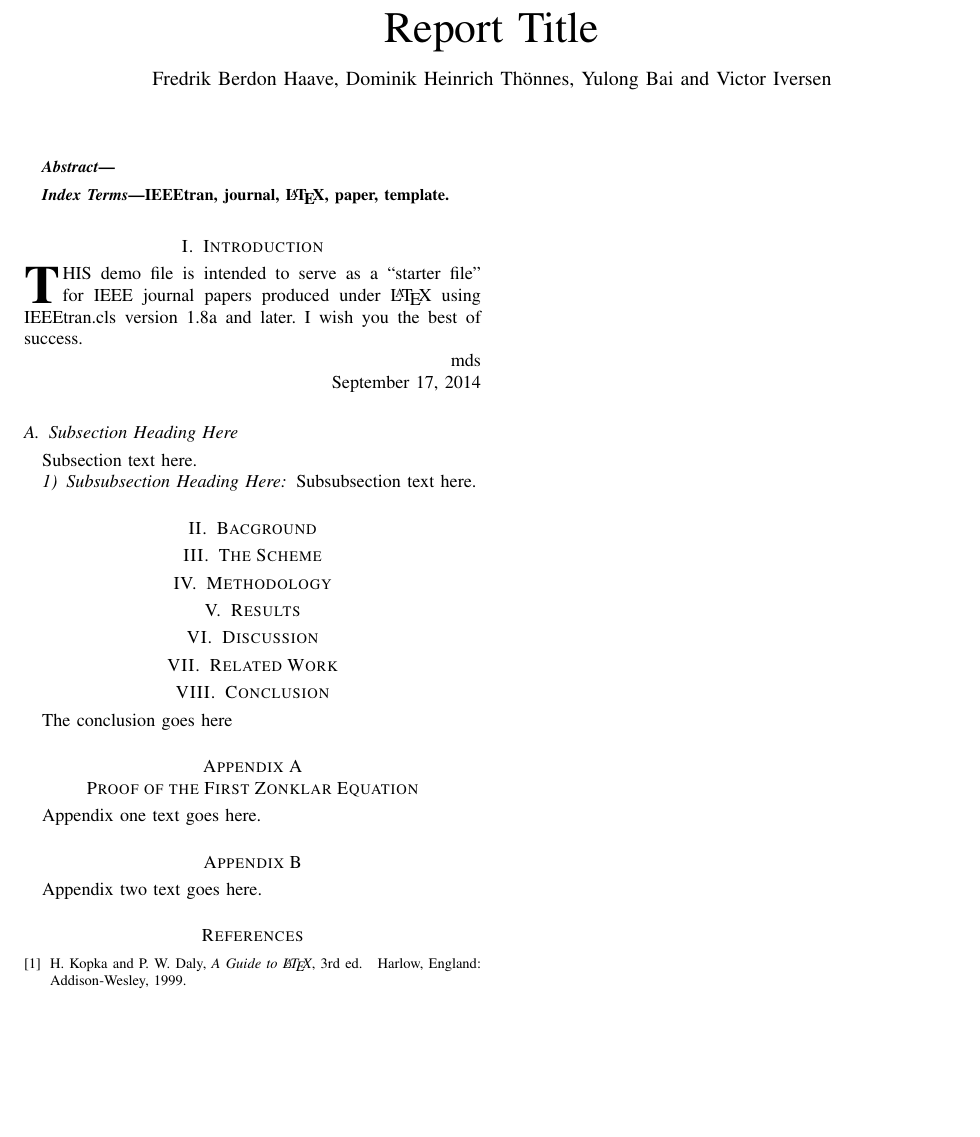
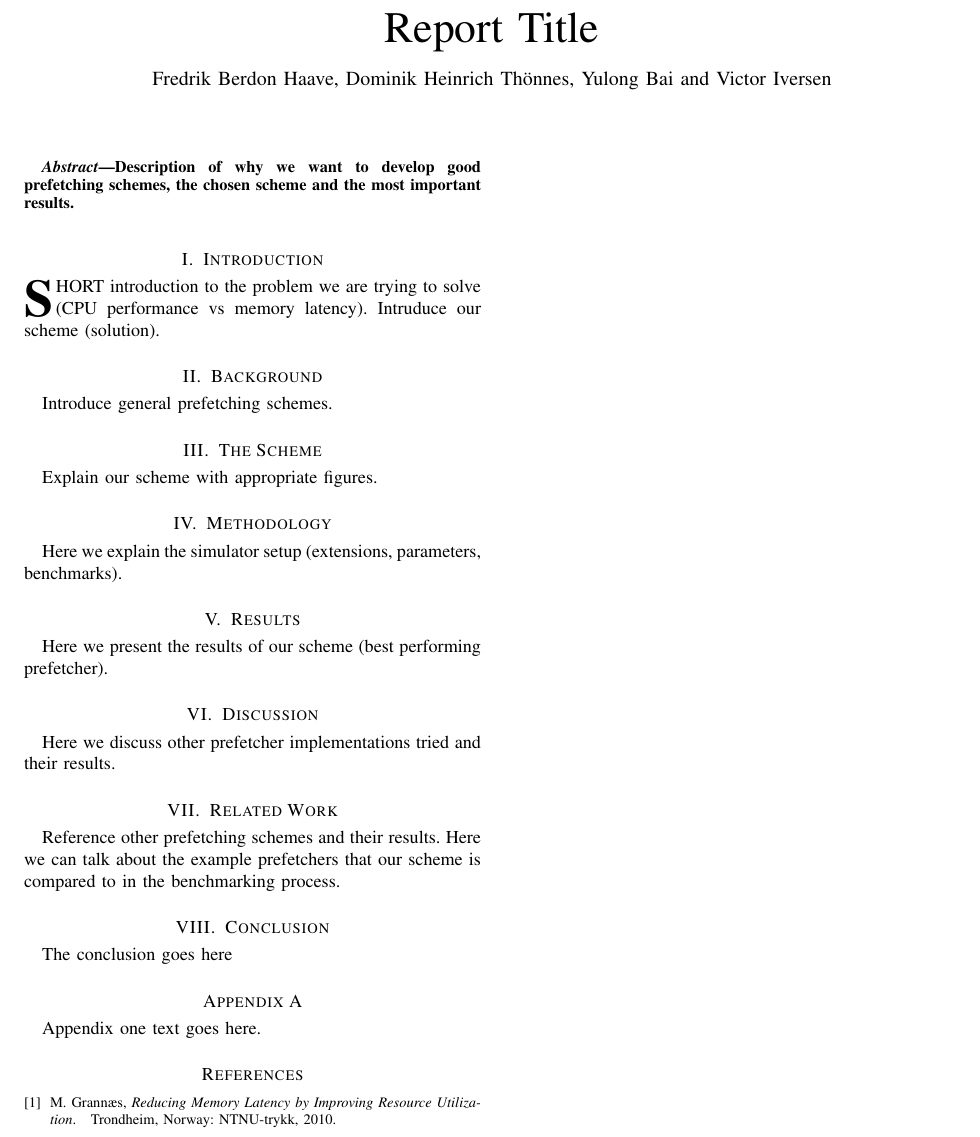
Before and after one commit to victoriv/prefetcher, a LaTeX paper (report/report.tex, which reads report/abstract.tex, report/background.tex, report/discussion.tex): part of the page, cut so that both start at the same text, the shorter picture padded with empty space. Compiled offline with pdfLaTeX.

Commit message:
updated report

```diff
--- a/report/abstract.tex
+++ b/report/abstract.tex
@@ -0,0 +1 @@
+Description of why we want to develop good prefetching schemes, the chosen scheme and the most important results.
--- a/report/background.tex
+++ b/report/background.tex
@@ -0,0 +1 @@
+Introduce general prefetching schemes.
--- a/report/discussion.tex
+++ b/report/discussion.tex
@@ -0,0 +1 @@
+Here we discuss other prefetcher implementations tried and their results.
--- a/report/introduction.tex
+++ b/report/introduction.tex
@@ -14,22 +14,5 @@
 %
 % Here we have the typical use of a "T" for an initial drop letter
 % and "HIS" in caps to complete the first word.
-\IEEEPARstart{T}{his} demo file is intended to serve as a ``starter file''
-for IEEE journal papers produced under \LaTeX\ using
-IEEEtran.cls version 1.8a and later.
-% You must have at least 2 lines in the paragraph with the drop letter
-% (should never be an issue)
-I wish you the best of success.
-
-\hfill mds
-
-\hfill September 17, 2014
-
-\subsection{Subsection Heading Here}
-Subsection text here.
-
-% needed in second column of first page if using \IEEEpubid
-%\IEEEpubidadjcol
-
-\subsubsection{Subsubsection Heading Here}
-Subsubsection text here.
+\IEEEPARstart{S}{hort} introduction to the problem we are trying to solve (CPU performance vs memory latency).
+Intruduce our scheme (solution).
--- a/report/methodology.tex
+++ b/report/methodology.tex
@@ -0,0 +1 @@
+Here we explain the simulator setup (extensions, parameters, benchmarks).
--- a/report/related_work.tex
+++ b/report/related_work.tex
@@ -0,0 +1 @@
+Reference other prefetching schemes and their results. Here we can talk about the example prefetchers that our scheme is compared to in the benchmarking process.
--- a/report/report.tex
+++ b/report/report.tex
@@ -61,7 +61,7 @@
 % \documentclass[journal]{../sty/IEEEtran}
 
 
-
+\usepackage[utf8]{inputenc}
 
 
 % Some very useful LaTeX packages include:
@@ -439,9 +439,9 @@ and~Victor~Iversen}
 \end{abstract}
 
 % Note that keywords are not normally used for peerreview papers.
-\begin{IEEEkeywords}
-IEEEtran, journal, \LaTeX, paper, template.
-\end{IEEEkeywords}
+%\begin{IEEEkeywords}
+%IEEEtran, journal, \LaTeX, paper, template.
+%\end{IEEEkeywords}
 
 
 
@@ -463,7 +463,7 @@ IEEEtran, journal, \LaTeX, paper, template.
 \section{Introduction}
     \input{introduction}
 
-\section{Bacground}
+\section{Background}
     \input{background}
 
 \section{The Scheme}
@@ -602,13 +602,11 @@ IEEEtran, journal, \LaTeX, paper, template.
 
 
 \appendices
-\section{Proof of the First Zonklar Equation}
+\section{}
 Appendix one text goes here.
 
 % you can choose not to have a title for an appendix
 % if you want by leaving the argument blank
-\section{}
-Appendix two text goes here.
 
 
 
@@ -645,9 +643,9 @@ Appendix two text goes here.
 % (used to reserve space for the reference number labels box)
 \begin{thebibliography}{1}
 
-\bibitem{IEEEhowto:kopka}
-H.~Kopka and P.~W. Daly, \emph{A Guide to \LaTeX}, 3rd~ed.\hskip 1em plus
-  0.5em minus 0.4em\relax Harlow, England: Addison-Wesley, 1999.
+\bibitem{Grannaes}
+M.~Grann\ae s, \emph{Reducing Memory Latency by Improving Resource Utilization}.\hskip 1em plus
+  0.5em minus 0.4em\relax Trondheim, Norway: NTNU-trykk, 2010.
 
 \end{thebibliography}
 
--- a/report/results.tex
+++ b/report/results.tex
@@ -0,0 +1 @@
+Here we present the results of our scheme (best performing prefetcher).
--- a/report/scheme.tex
+++ b/report/scheme.tex
@@ -0,0 +1 @@
+Explain our scheme with appropriate figures.
```
Also changed, not shown: report/report.pdf, 2 other files.
